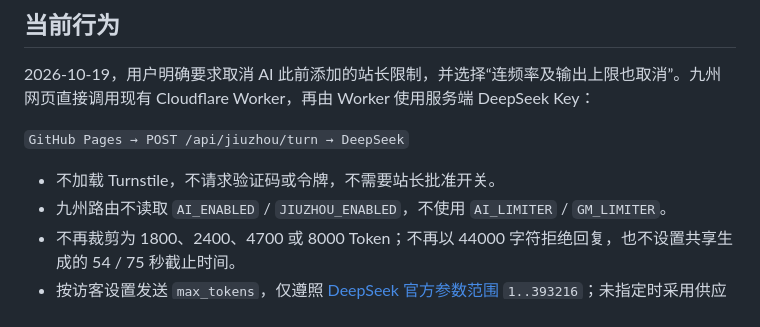
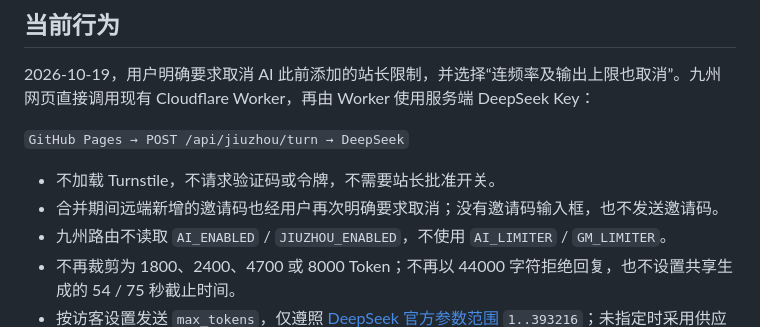
Before and after one commit to zjj1280637679-ship-it/jiuzhou-chronicles, a Markdown page: docs/SHARED-AI-GATEWAY.md, the part around the change. Drawn GitHub-style.

Commit message:
docs: record direct public AI access without invitations

```diff
--- a/docs/SHARED-AI-GATEWAY.md
+++ b/docs/SHARED-AI-GATEWAY.md
@@ -7,6 +7,7 @@
 `GitHub Pages → POST /api/jiuzhou/turn → DeepSeek`
 
 - 不加载 Turnstile，不请求验证码或令牌，不需要站长批准开关。
+- 合并期间远端新增的邀请码也经用户再次明确要求取消；没有邀请码输入框，也不发送邀请码。
 - 九州路由不读取 `AI_ENABLED` / `JIUZHOU_ENABLED`，不使用 `AI_LIMITER` / `GM_LIMITER`。
 - 不再裁剪为 1800、2400、4700 或 8000 Token；不再以 44000 字符拒绝回复，也不设置共享生成的 54 / 75 秒截止时间。
 - 按访客设置发送 `max_tokens`，仅遵照 [DeepSeek 官方参数范围](https://api-docs.deepseek.com/api/create-chat-completion/) `1..393216`；未指定时采用供应商默认值。篇幅按钮是访客请求偏好，不是服务器配额。
```
